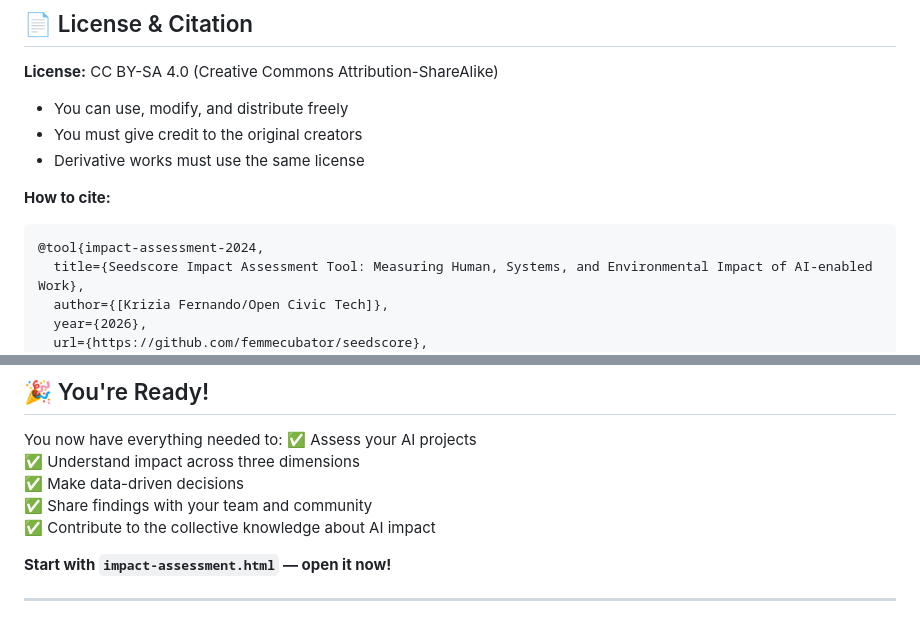
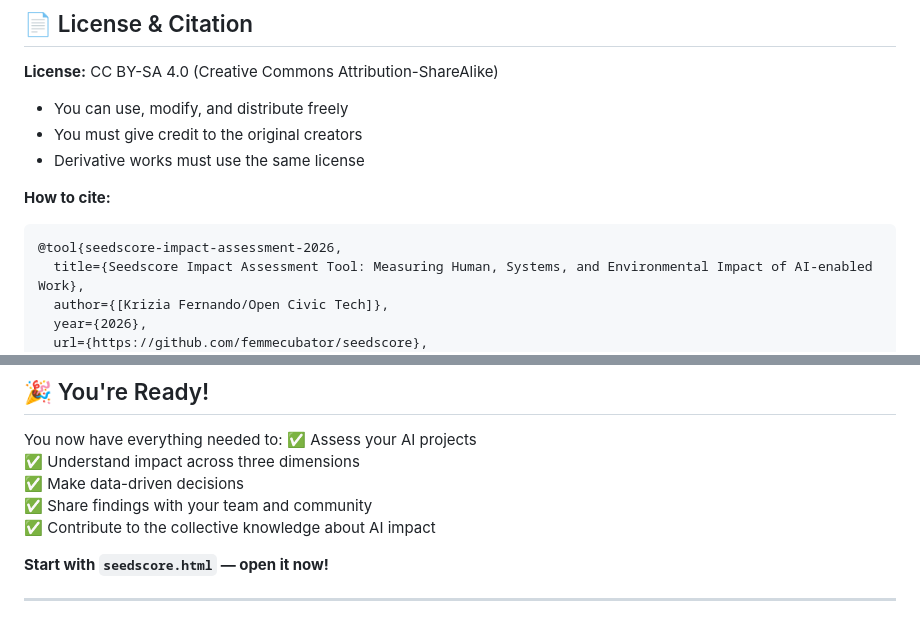
Before and after one commit to femmecubator/seedscore, a Markdown page: README.md, 2 parts joined by grey strips. Drawn GitHub-style.

````diff
--- a/README.md
+++ b/README.md
@@ -347,7 +347,7 @@ This is an open framework. Contributions welcome:
 
 **How to cite:**
 ```bibtex
-@tool{impact-assessment-2024,
+@tool{seedscore-impact-assessment-2026,
   title={Seedscore Impact Assessment Tool: Measuring Human, Systems, and Environmental Impact of AI-enabled Work},
   author={[Krizia Fernando/Open Civic Tech]},
   year={2026},
@@ -409,7 +409,7 @@ You now have everything needed to:
 ✅ Share findings with your team and community
 ✅ Contribute to the collective knowledge about AI impact
 
-**Start with `impact-assessment.html` — open it now!**
+**Start with `seedscore.html` — open it now!**
 
 ---
 
````
